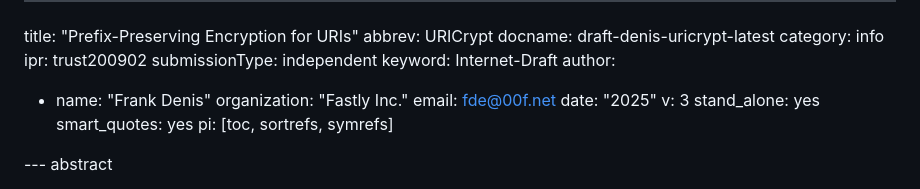
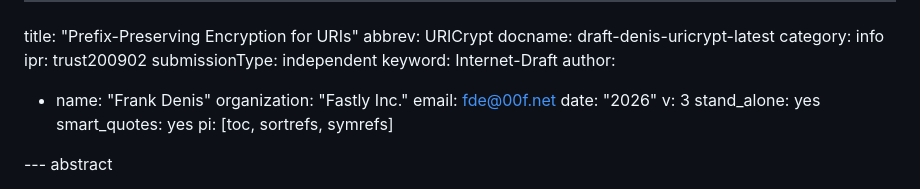
Before and after one commit to ipcrypt-std/draft-denis-uricrypt, a Markdown page: draft-denis-uricrypt.md, the part around the change. Drawn GitHub-style.

Commit message:
Update year

```diff
--- a/draft-denis-uricrypt.md
+++ b/draft-denis-uricrypt.md
@@ -10,7 +10,7 @@ author:
   - name: "Frank Denis"
     organization: "Fastly Inc."
     email: fde@00f.net
-date: "2025"
+date: "2026"
 v: 3
 stand_alone: yes
 smart_quotes: yes
```
